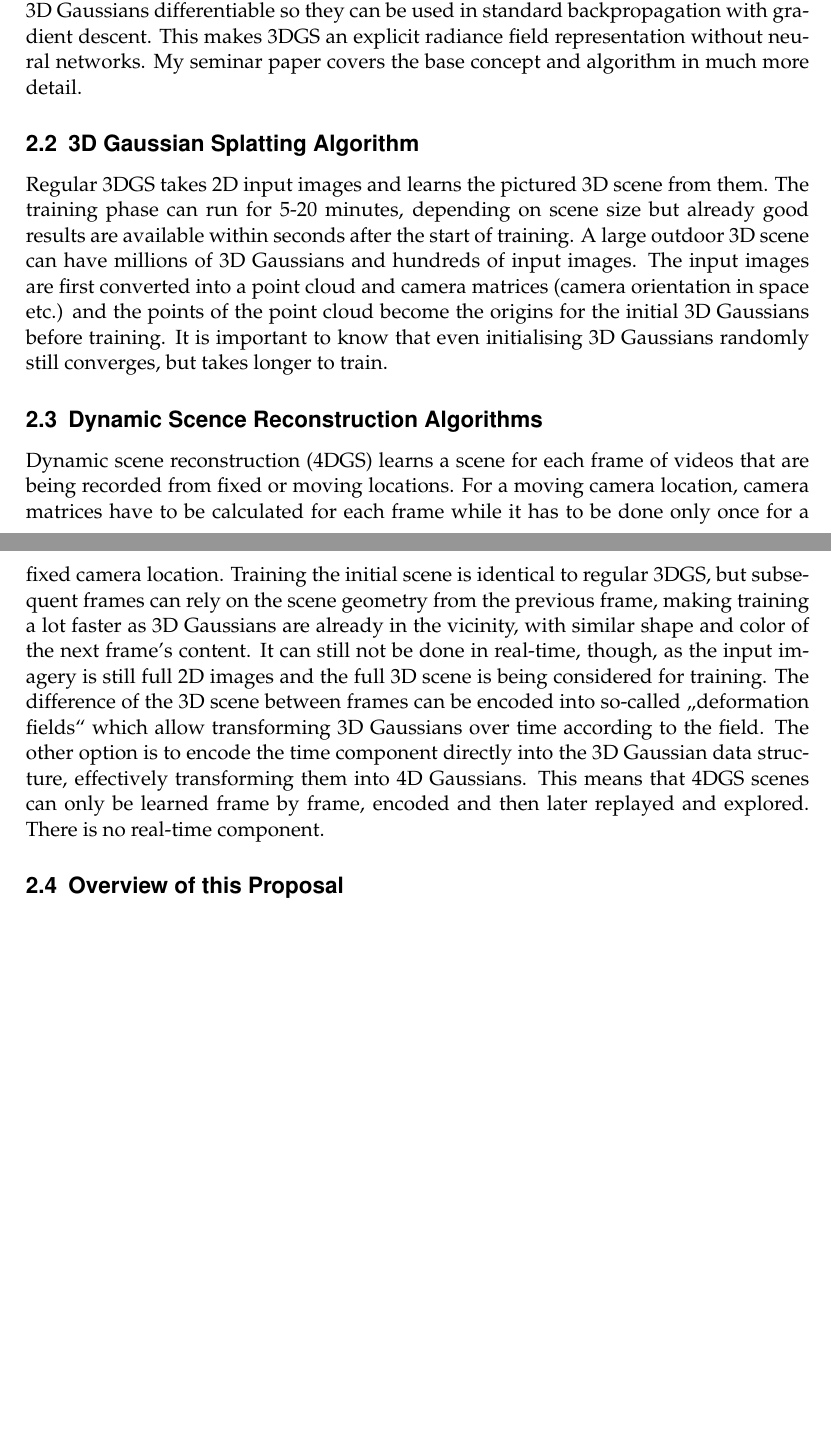
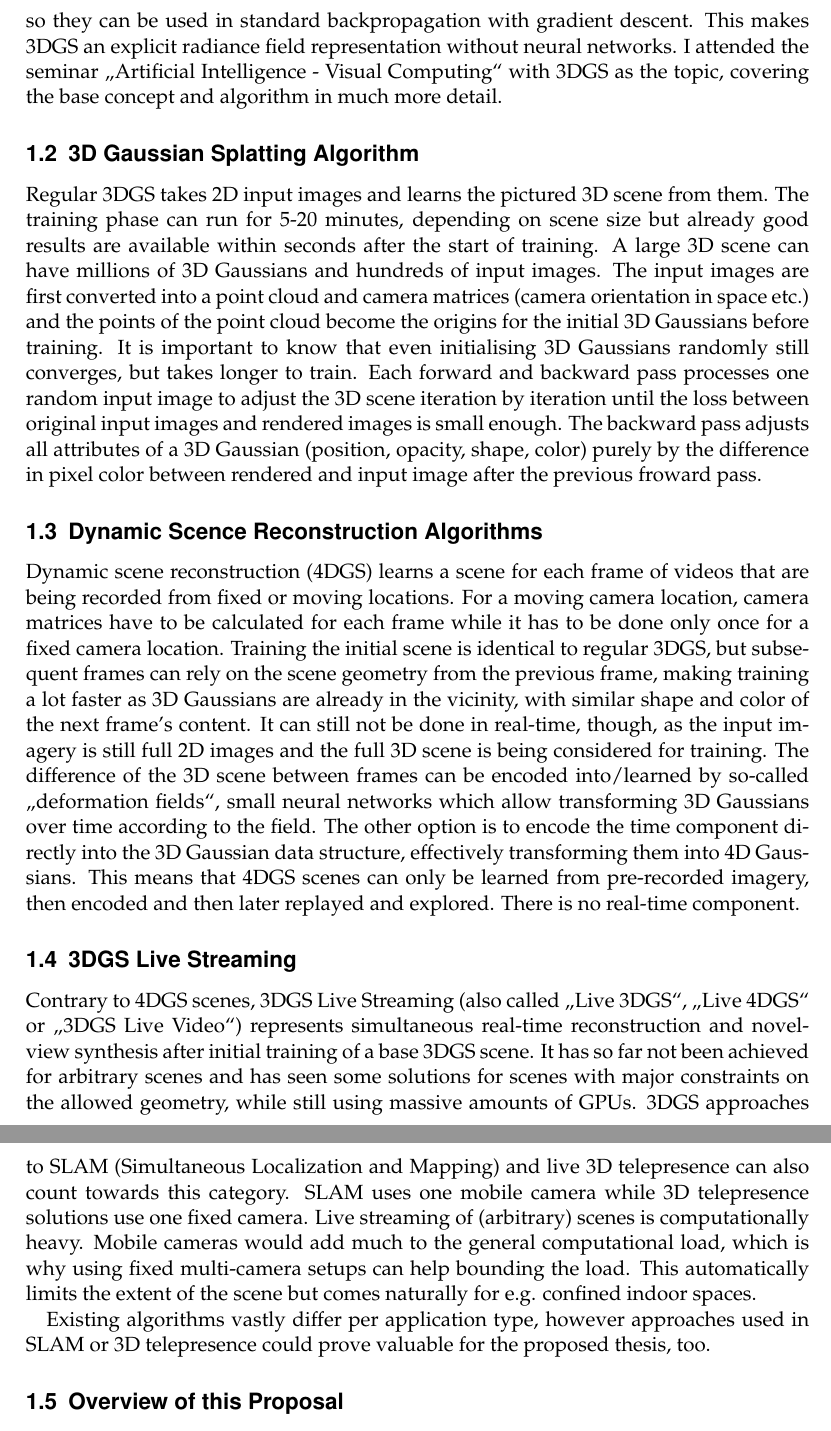
Before and after one commit to 8192K/master_thesis, a LaTeX thesis (01_proposal/tex/proposal_masterthesis_frehmel.tex): two parts of pages 2 and 3 of 6 before the commit and two parts of pages 2 and 3 of 7 after it, joined at a grey line, cut so that both start at the same text, the shorter picture padded with empty space. Compiled offline with pdfLaTeX.

Commit message:
refocused

```diff
--- a/01_proposal/tex/proposal_masterthesis_frehmel.tex
+++ b/01_proposal/tex/proposal_masterthesis_frehmel.tex
@@ -33,7 +33,11 @@
 %%%% Author and Title Information %%%%%%%%%%%%%%%%%%%%%%%%%%%%%%%%%%%%%%%%%%%%%%%%%%%
 \author{Sebastian Frehmel}
 
-\title{Real-Time, Difference-Based Updates\\ to 3D Gaussian Splatting Scenes\\ in Fixed Multi-Camera Setups}
+%\title{Towards Live Streaming of Arbitrary 3D Gaussian Splatting Scenes: Velocity-Aware 3D Gaussians and Difference-Based Scene Updates in Fixed Multi-Camera Setups}
+%\title{Velocity-Aware 3D Gaussian Splatting and Difference-Based Scene Updates as a Base for Live Streaming Arbitrary Scenes in Fixed Multi-Camera Setups}
+\title{Towards Live Streaming of 3D Gaussian Splatting: Velocity-Aware 3D Gaussians and Difference-Based Scene Updates in Fixed Multi-Camera Setups}
+
+%\title{Real-Time, Difference-Based Updates\\ to 3D Gaussian Splatting Scenes\\ in Fixed Multi-Camera Setups}
 %Real-Time Updates to 3D Gaussian Splatting Scenes in Fixed Multi-Camera Setups Using a Difference-Based Approach
 %Real-Time 3D Gaussian Splatting Updates in Fixed Multi-Camera Setups Using a Difference-Based Approach
 %Updating 3D Gaussian Splatting Scenes in Real-Time Using a Difference-Based Approach
@@ -41,7 +45,7 @@
 
 %%%% Abstract %%%%%%%%%%%%%%%%%%%%%%%%%%%%%%%%%%%%%%%%%%%%%%%%%%%%%%%%%%%%%%%%%%%%%%
 
-\englishabstract{3D Gaussian Splatting (3DGS) comes in two major varieties: either static pre-trained scenes (regular 3DGS) or moving, but still pre-trained scenes (dynamic scene reconstruction/\enquote{4DGS}). A third variety, real-time updates to existing static scenes from e.g. live-feed cameras, has not yet been researched to a deeper extent, mostly due to large hardware requirements and algorithms reaching their limits. We propose a novel approach that intends to allow updating 3DGS scenes in real-time by only using the \textit{differences} between two subsequent input images of the same source camera, creating incremental difference-only 3D scenes from this input and combining them with the existing 3D scene. For this method to be meaningful, we require the scene to be captured in a fixed multi-camera setup.}
+\englishabstract{Live streaming of 3D Gaussian Splatting (3DGS) scenes captured by fixed multi-camera setups has seen comparatively little research, usually applying restrictive constraints on geo\-me\-try. The proposed thesis aims to study a novel approach lifting these restrictions by adding a velocity vector to 3D Gaussians to predict their movements in combination with updating the 3D scene via differences between two subsequent input images of the same camera only. The proposed thesis focuses on algorithmic feasibility, leaving real-time constraints for future work.}
 
 
 \begin{document}
@@ -61,10 +58,16 @@ I attended the seminar \enquote{Artificial Intelligence - Visual Computing} in t
-3DGS is a young technology in the field of 3D Reconstruction which is itself part of the wider Computer Graphics field. It was first published by Kerbl et al. at INRIA in France in 2023 \cite{kerbl3DGaussianSplatting2023} and has since experienced wide adoption and critical acclaim across domains, having been cited more than 10,000 times \cite{semanticScholarKerbl,researchGateKerbl}. 3DGS solved issues previous technologies in 3D Reconstruction had, such as Neural Radiance Fields (NeRFs), as for example finally being able to render 1080p resolution scenes in real-time, making full use of modern GPGPUs, offering editability of the scene and all that at very reasonable training times. 3DGS uses 3D Gaussians as the base primitive, a previously existing data structure which can be described as ellipsoid fuzzy blobs that use a multi-dimensional normal distribution for their opacity, being most opaque at the center and rapidly losing opacity towards the edges. Kerbl et al., among other achievements, made 3D Gaussians differentiable so they can be used in standard backpropagation with gradient descent. This makes 3DGS an explicit radiance field representation without neural networks. My seminar paper covers the base concept and algorithm in much more detail.
+\subsection{Brief Overview of 3DGS}
+3DGS is a young technology in the field of 3D Reconstruction which is itself part of the wider Computer Graphics field. It was first published by Kerbl et al. at INRIA in France in 2023 \cite{kerbl3DGaussianSplatting2023} and has since experienced wide adoption and critical acclaim across domains, having been cited more than 10,000 times \cite{semanticScholarKerbl,researchGateKerbl}. 3DGS solved issues previous technologies in 3D Reconstruction had, such as Neural Radiance Fields (NeRFs), as for example finally being able to render 1080p resolution scenes in real-time (\textit{Novel-View Synthesis}), making full use of modern GPGPUs, offering editability of the scene and all that at very reasonable training times. 3DGS uses 3D Gaussians as the base primitive, a previously known data structure which can be described as ellipsoid fuzzy blobs that can take any ellipsoid shape from perfect spheres to thin and long shapes or flat and round shapes. They use a multi-dimensional normal distribution for their opacity distribution, being most opaque at the center and rapidly losing opacity towards the edges. Kerbl et al., among other achievements, made 3D Gaussians differentiable so they can be used in standard backpropagation with gradient descent. This makes 3DGS an explicit radiance field representation without neural networks. I attended the seminar \enquote{Artificial Intelligence - Visual Computing} with 3DGS as the topic, covering the base concept and algorithm in much more detail.
 
 \subsection{3D Gaussian Splatting Algorithm}
-Regular 3DGS takes 2D input images and learns the pictured 3D scene from them. The training phase can run for 5-20 minutes, depending on scene size but already good results are available within seconds after the start of training. A large outdoor 3D scene can have millions of 3D Gaussians and hundreds of input images. The input images are first converted into a point cloud and camera matrices (camera orientation in space etc.) and the points of the point cloud become the origins for the initial 3D Gaussians before training. It is important to know that even initialising 3D Gaussians randomly still converges, but takes longer to train.
+Regular 3DGS takes 2D input images and learns the pictured 3D scene from them. The training phase can run for 5-20 minutes, depending on scene size but already good results are available within seconds after the start of training. A large 3D scene can have millions of 3D Gaussians and hundreds of input images. The input images are first converted into a point cloud and camera matrices (camera orientation in space etc.) and the points of the point cloud become the origins for the initial 3D Gaussians before training. It is important to know that even initialising 3D Gaussians randomly still converges, but takes longer to train. Each forward and backward pass processes one random input image to adjust the 3D scene iteration by iteration until the loss between original input images and rendered images is small enough. The backward pass adjusts all attributes of a 3D Gaussian (position, opacity, shape, color) purely by the difference in pixel color between rendered and input image after the previous froward pass.
 
 \subsection{Dynamic Scence Reconstruction Algorithms}
-Dynamic scene reconstruction (4DGS) learns a scene for each frame of videos that are being recorded from fixed or moving locations. For a moving camera location, camera matrices have to be calculated for each frame while it has to be done only once for a fixed camera location. Training the initial scene is identical to regular 3DGS, but subsequent frames can rely on the scene geometry from the previous frame, making training a lot faster as 3D Gaussians are already in the vicinity, with similar shape and color of the next frame's content. It can still not be done in real-time, though, as the input imagery is still full 2D images and the full 3D scene is being considered for training. The difference of the 3D scene between frames can be encoded into so-called \enquote{deformation fields} which allow transforming 3D Gaussians over time according to the field. The other option is to encode the time component directly into the 3D Gaussian data structure, effectively transforming them into 4D Gaussians. This means that 4DGS scenes can only be learned frame by frame, encoded and then later replayed and explored. There is no real-time component.
+Dynamic scene reconstruction (4DGS) learns a scene for each frame of videos that are being recorded from fixed or moving locations. For a moving camera location, camera matrices have to be calculated for each frame while it has to be done only once for a fixed camera location. Training the initial scene is identical to regular 3DGS, but subsequent frames can rely on the scene geometry from the previous frame, making training a lot faster as 3D Gaussians are already in the vicinity, with similar shape and color of the next frame's content. It can still not be done in real-time, though, as the input imagery is still full 2D images and the full 3D scene is being considered for training. The difference of the 3D scene between frames can be encoded into/learned by so-called \enquote{deformation fields}, small neural networks which allow transforming 3D Gaussians over time according to the field. The other option is to encode the time component directly into the 3D Gaussian data structure, effectively transforming them into 4D Gaussians. This means that 4DGS scenes can only be learned from pre-recorded imagery, then encoded and then later replayed and explored. There is no real-time component.
+
+\subsection{3DGS Live Streaming}
+Contrary to 4DGS scenes, 3DGS Live Streaming (also called \enquote{Live 3DGS}, \enquote{Live 4DGS} or \enquote{3DGS Live Video}) represents simultaneous real-time reconstruction and novel-view synthesis after initial training of a base 3DGS scene. It has so far not been achieved for arbitrary scenes and has seen some solutions for scenes with major constraints on the allowed geometry, while still using massive amounts of GPUs. 3DGS approaches to SLAM (Simultaneous Localization and Mapping) and live 3D telepresence can also count towards this category. SLAM uses one mobile camera while 3D telepresence solutions use one fixed camera. Live streaming of (arbitrary) scenes is computationally heavy. Mobile cameras would add much to the general computational load, which is why using fixed multi-camera setups can help bounding the load. This automatically limits the extent of the scene but comes naturally for e.g. confined indoor spaces.
+
+Existing algorithms vastly differ per application type, however approaches used in SLAM or 3D telepresence could prove valuable for the proposed thesis, too.
 
 \subsection{Overview of this Proposal}
 So this proposal is essentially about improving 4DGS to work under real-time constraints. This means we have a static 3D scene that is first being learned using the unmodified, regular 3DGS algorithm\footnote{Which iteration of the algorithm has still to be decided}. Here we can see why it is important to work with fixed multi-camera setups in real-time settings. With fixed cameras, the camera's field of view can't change, the camera matrix is always the same and it's thus simple to create differences between two subsequent captured images.
```
Also changed, not shown: 01_proposal/tex/proposal_masterthesis_frehmel.tex (12 more changed lines).
